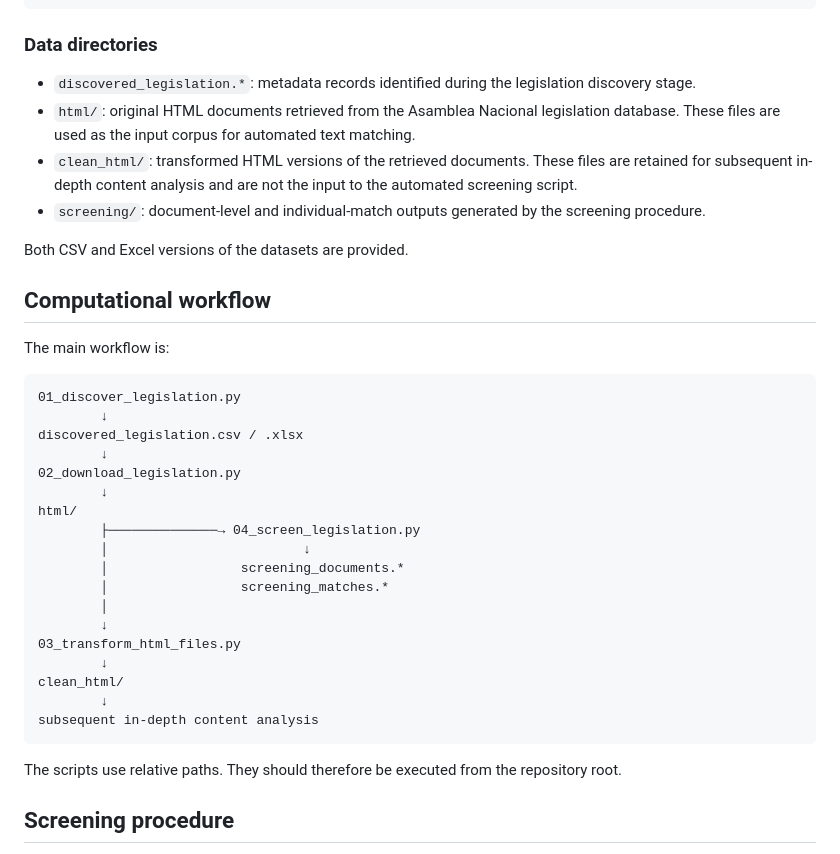
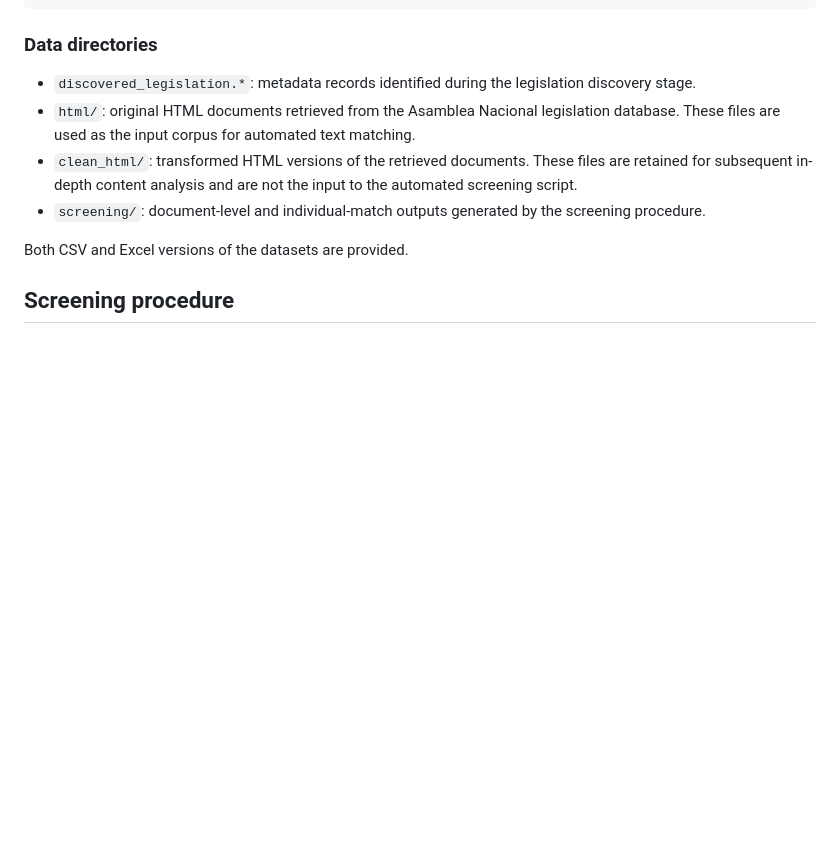
Before and after one commit to aldermiguel/nicaragua-ecosystem-services-legislation, a Markdown page: README.md, the part around the change. GitHub-like rendering; blank space fills up the shorter version.

Commit message:
Remove computational workflow diagram from README.md for clarity

````diff
--- a/README.md
+++ b/README.md
@@ -43,33 +43,6 @@ scripts/
 - `screening/`: document-level and individual-match outputs generated by the screening procedure.
 
 Both CSV and Excel versions of the datasets are provided.
-
-## Computational workflow
-
-The main workflow is:
-
-```text
-01_discover_legislation.py
-        ↓
-discovered_legislation.csv / .xlsx
-        ↓
-02_download_legislation.py
-        ↓
-html/
-        ├──────────────→ 04_screen_legislation.py
-        │                         ↓
-        │                 screening_documents.*
-        │                 screening_matches.*
-        │
-        ↓
-03_transform_html_files.py
-        ↓
-clean_html/
-        ↓
-subsequent in-depth content analysis
-```
-
-The scripts use relative paths. They should therefore be executed from the repository root.
 
 ## Screening procedure
 
````
